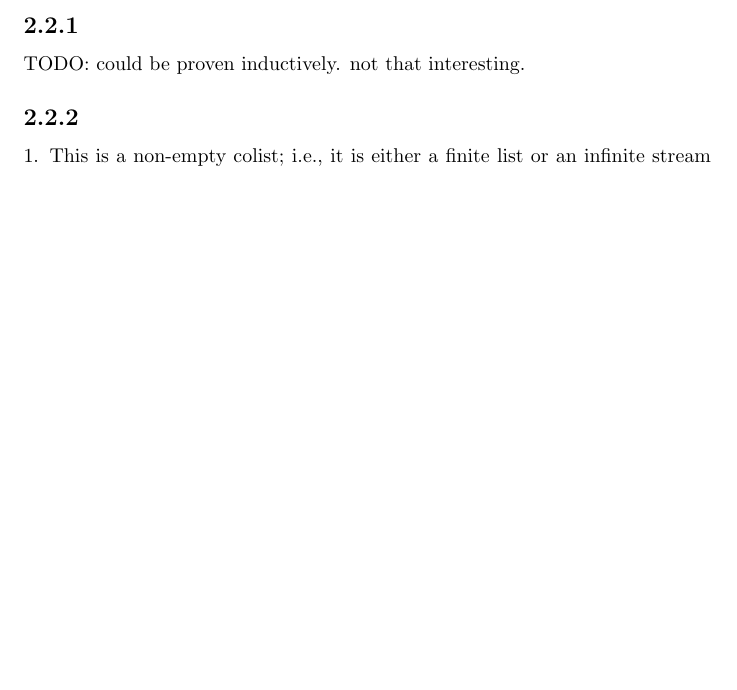
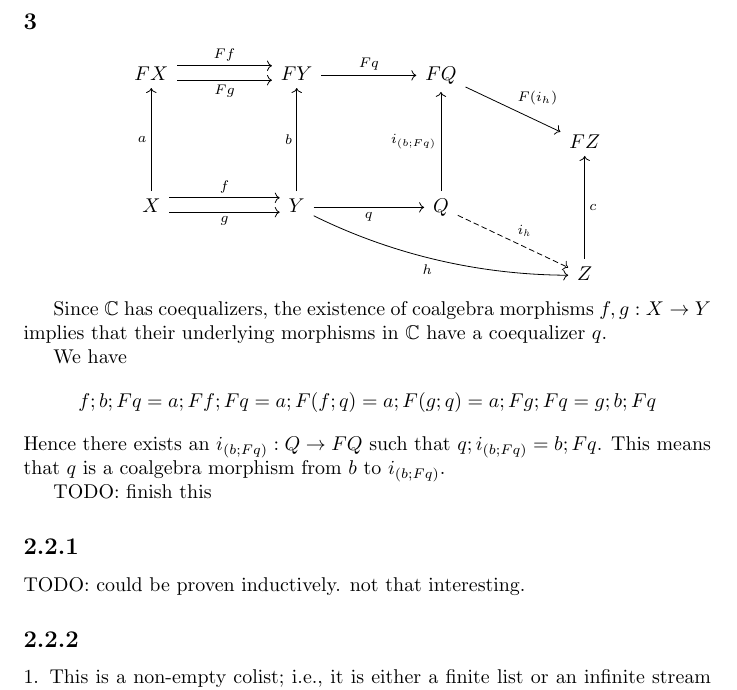
Before and after one commit to kevinclancy/DetailedNotes, a LaTeX document (JacobsCoalgebra.tex): part of page 3 of 39 before the commit and part of page 4 of 40 after it, cut at the place of the change, the shorter picture padded with empty space. Compiled offline with pdfLaTeX; a LaTeX package or settings file that is missing is left out.

Commit message:
finished most of another problem in chpt 2

```diff
--- a/JacobsCoalgebra.tex
+++ b/JacobsCoalgebra.tex
@@ -216,6 +216,34 @@ Applying the IH to the premises gives $h(y) = h(y'')$ and $h(y'') = h(y')$. Sinc
 \end{proof}
 
 In the above diagram, $[-]_R : Y \to Y/R$ maps each $y \in Y$ to its equivalnce class modulo $R$. Clearly $[-]_R$ is surjective. The arrow $i$ maps each equivalence class to the common element of $z$ that all of its members map to via $h$. By definition this makes the triangle commute, and because $[-]_R$ is an epi, $i$ is the only arrow making the triangle commute.
+
+\subsection*{3}
+
+\[\begin{tikzcd}
+	FX && FY && FQ \\
+	&&&&&& FZ \\
+	X && Y && Q \\
+	&&&&&& Z
+	\arrow["f", shift left=2, from=3-1, to=3-3]
+	\arrow["g"', shift right=1, from=3-1, to=3-3]
+	\arrow["q"', from=3-3, to=3-5]
+	\arrow["h"', curve={height=12pt}, from=3-3, to=4-7]
+	\arrow["c" right, from=4-7, to=2-7]
+	\arrow["a", from=3-1, to=1-1]
+	\arrow["b", from=3-3, to=1-3]
+	\arrow["i_{(b;Fq)}", from=3-5, to=1-5]
+	\arrow["Ff", shift left=2, from=1-1, to=1-3]
+	\arrow["Fg"', shift right=1, from=1-1, to=1-3]
+	\arrow["Fq", from=1-3, to=1-5]
+	\arrow["{i_{\mathit{h}}}", dashed, from=3-5, to=4-7]
+	\arrow["{F(i_h)}", from=1-5, to=2-7]
+\end{tikzcd}\]
+
+Since $\mathbb C$ has coequalizers, the existence of coalgebra morphisms $f,g : X \to Y$ implies that their underlying morphisms in $\mathbb{C}$ have a coequalizer $q$.
+
+We have $$f;b;Fq = a;Ff;Fq = a;F(f;q) = a;F(g;q) = a;Fg;Fq = g;b;Fq$$ Hence there exists an $i_{(b;Fq)} : Q \to FQ$ such that $q;i_{(b;Fq)} = b;Fq$. This means that $q$ is a coalgebra morphism from $b$ to $i_{(b;Fq)}$.
+
+TODO: finish this
 
 \subsection*{2.2.1}
 
```
